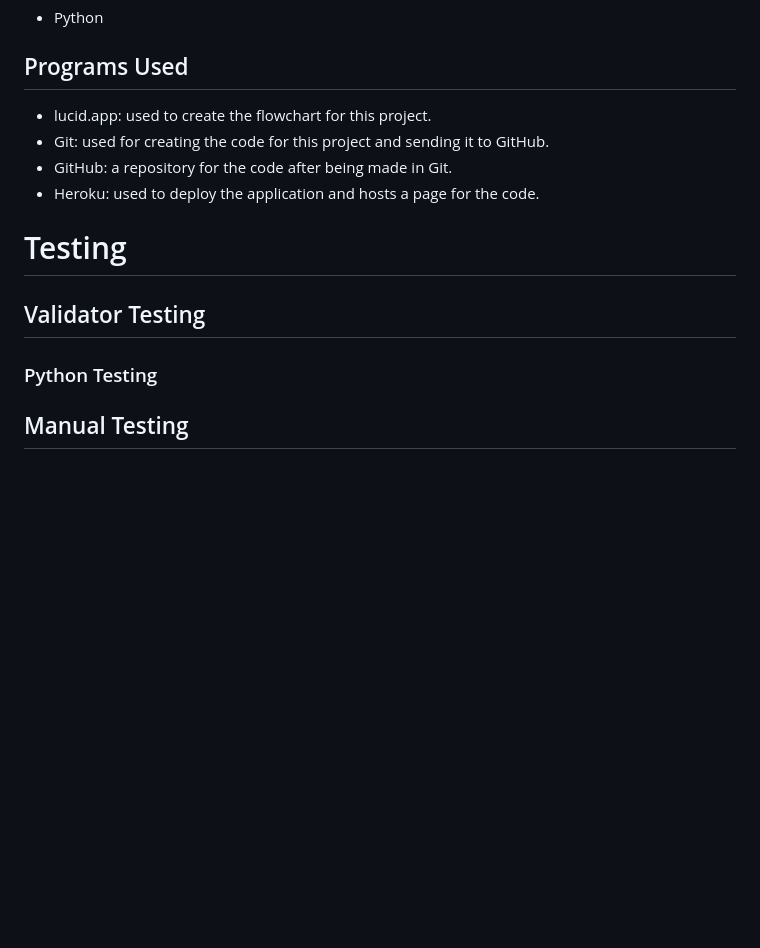
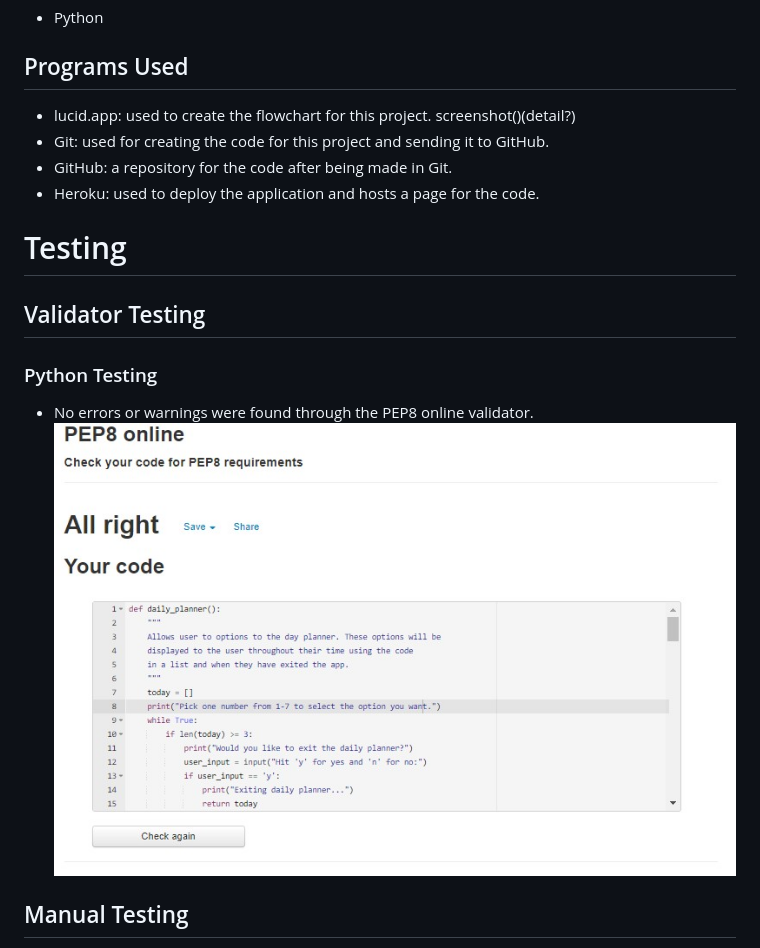
Before and after one commit to Keeganw3/My-Daily-Scheduler, a Markdown page: README.md, the part around the change. Rendered like a GitHub page; pictures changed too: assets/screenshots/pep8_validator_screenshot.jpg (added); blank space fills up the shorter version.

Commit message:
Validation testing added to Readme

```diff
--- a/README.md
+++ b/README.md
@@ -55,6 +55,7 @@ screenshot()
 
 ## Programs Used
 * lucid.app: used to create the flowchart for this project.
+screenshot()(detail?)
 * Git: used for creating the code for this project and sending it to GitHub.
 * GitHub: a repository for the code after being made in Git.
 * Heroku: used to deploy the application and hosts a page for the code.
@@ -62,7 +63,8 @@ screenshot()
 # Testing
 ## Validator Testing
 ### Python Testing
-
+* No errors or warnings were found through the PEP8 online validator.
+![Screenshot](/assets/screenshots/pep8_validator_screenshot.jpg)
 
 ## Manual Testing
 I tested the media queries by manually adjusting the screen size from roughly 500-1000px to make sure the correct changes were taking place above or below each specific screen size.
```
Also changed, not shown: 1 other file.
